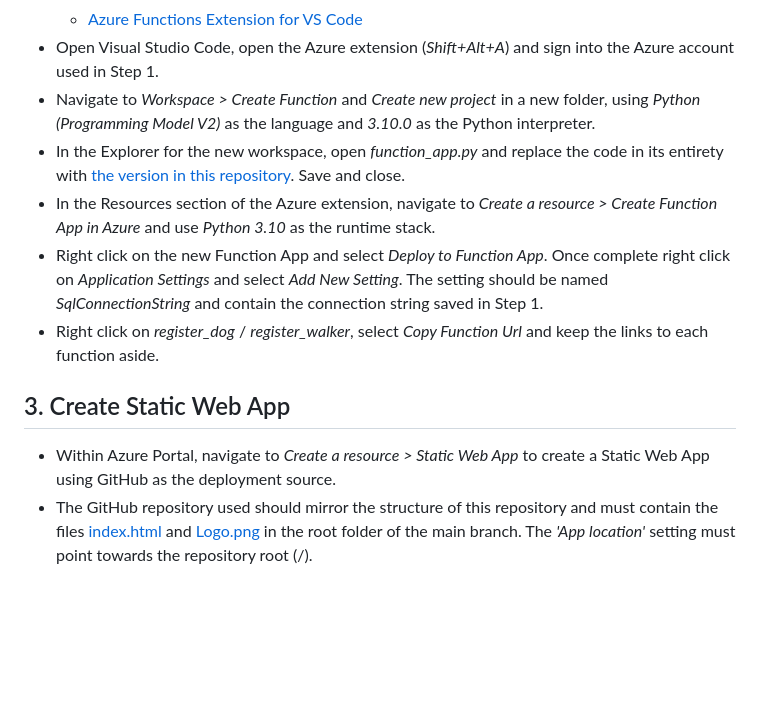
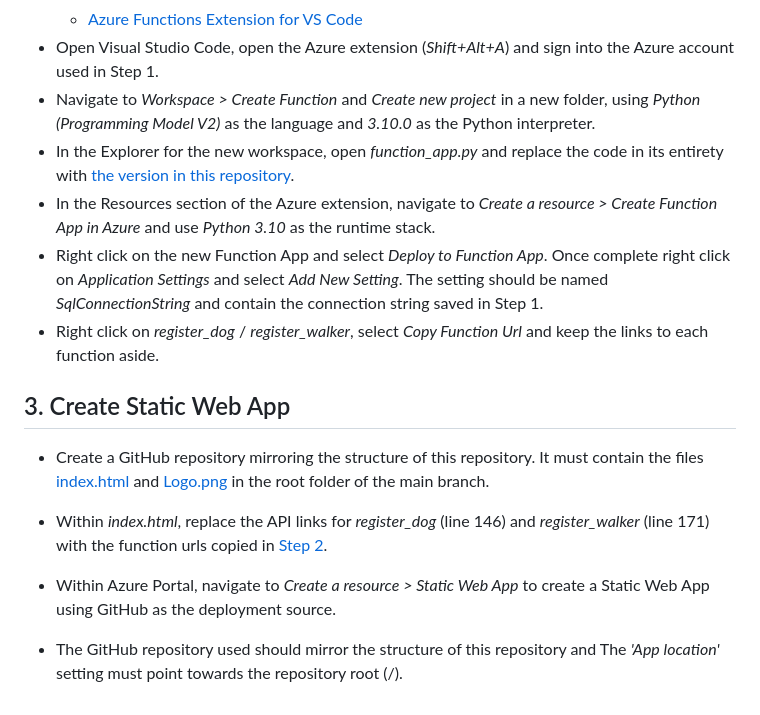
Before and after one commit to TS3392/waggly, a Markdown page: README.md, the part around the change. GitHub-like rendering; blank space fills up the shorter version.

```diff
--- a/README.md
+++ b/README.md
@@ -19,12 +19,15 @@ Wagg.ly is a cloud based web app, hosted in Microsoft Azure, which helps dog own
   - [Azure Functions Extension for VS Code](https://marketplace.visualstudio.com/items?itemName=ms-azuretools.vscode-azurefunctions)
 - Open Visual Studio Code, open the Azure extension (*Shift+Alt+A*) and sign into the Azure account used in Step 1.
 - Navigate to *Workspace > Create Function* and *Create new project* in a new folder, using *Python (Programming Model V2)* as the language and *3.10.0* as the Python interpreter.
-- In the Explorer for the new workspace, open *function_app.py* and replace the code in its entirety with [the version in this repository](functions/function_app.py). Save and close.
+- In the Explorer for the new workspace, open *function_app.py* and replace the code in its entirety with [the version in this repository](functions/function_app.py).
 - In the Resources section of the Azure extension, navigate to *Create a resource > Create Function App in Azure* and use *Python 3.10* as the runtime stack.
 - Right click on the new Function App and select *Deploy to Function App*. Once complete right click on *Application Settings* and select *Add New Setting*. The setting should be named *SqlConnectionString* and contain the connection string saved in Step 1.
 - Right click on *register_dog* / *register_walker*, select *Copy Function Url* and keep the links to each function aside.
 
 ## 3. Create Static Web App
 
+- Create a GitHub repository mirroring the structure of this repository. It must contain the files [index.html](index.html) and [Logo.png](Logo.png) in the root folder of the main branch.
+- Within *index.html*, replace the API links for *register_dog* (line 146) and *register_walker* (line 171) with the function urls copied in [Step 2](#25).
+
 - Within Azure Portal, navigate to *Create a resource > Static Web App* to create a Static Web App using GitHub as the deployment source.
-- The GitHub repository used should mirror the structure of this repository and must contain the files [index.html](index.html) and [Logo.png](Logo.png) in the root folder of the main branch. The *'App location'* setting must point towards the repository root (/).
+- The GitHub repository used should mirror the structure of this repository and  The *'App location'* setting must point towards the repository root (/).
```
